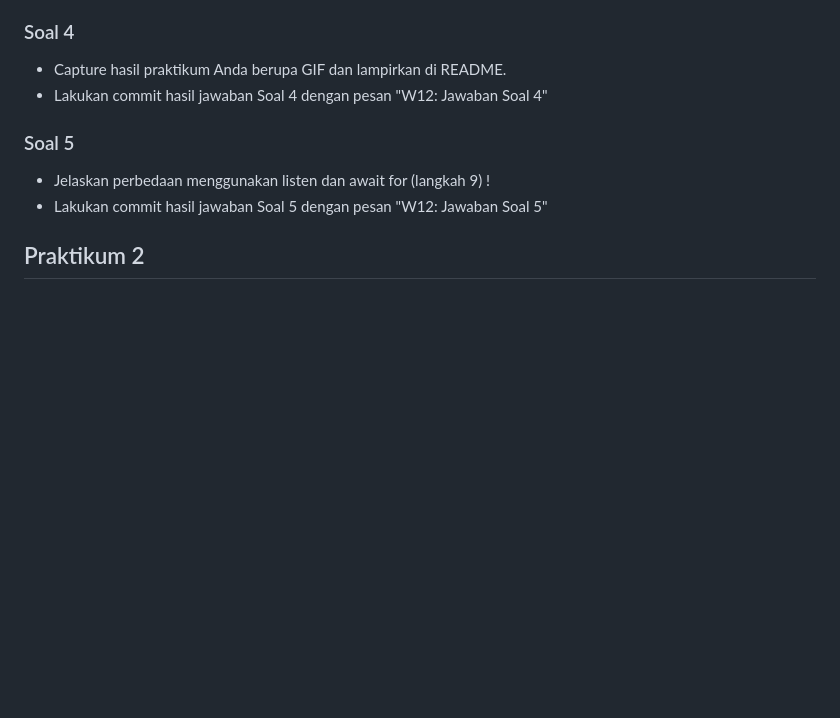
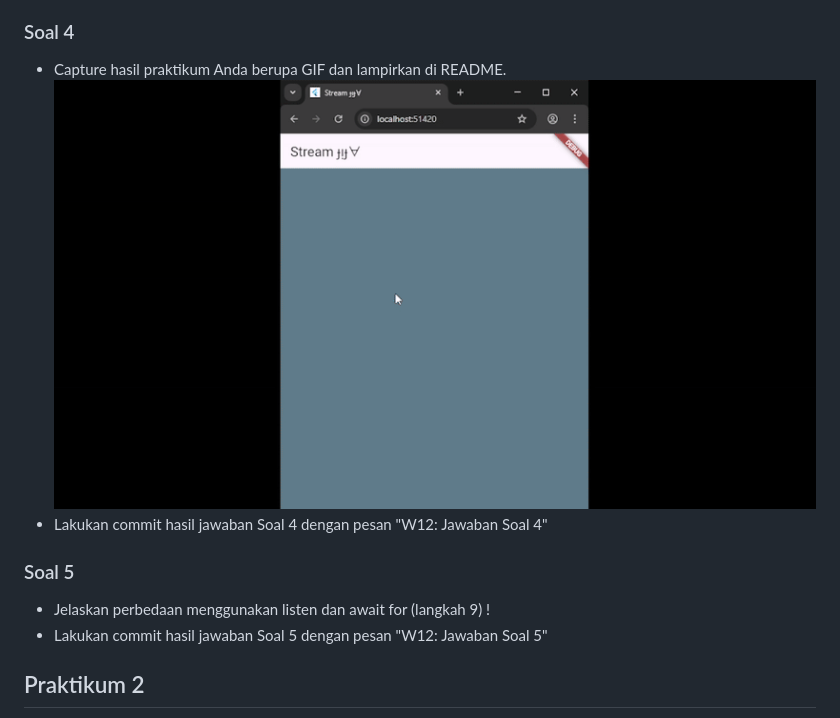
Before and after one commit to Afif-Ghifari/Mobile_2025, a Markdown page: codelan12_dart/README.md, the part around the change. Drawn GitHub-style; pictures changed too: codelan12_dart/img/prak1-4.gif (added); blank space fills up the shorter version.

```diff
--- a/codelan12_dart/README.md
+++ b/codelan12_dart/README.md
@@ -34,6 +34,7 @@
 
 ### Soal 4
 - Capture hasil praktikum Anda berupa GIF dan lampirkan di README.
+    <img src="img/prak1-4.gif">
 - Lakukan commit hasil jawaban Soal 4 dengan pesan "W12: Jawaban Soal 4"
 
 ### Soal 5
```
Also changed, not shown: 1 other file.
